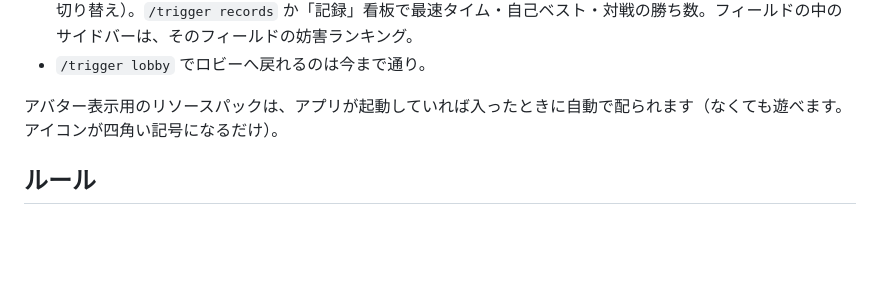
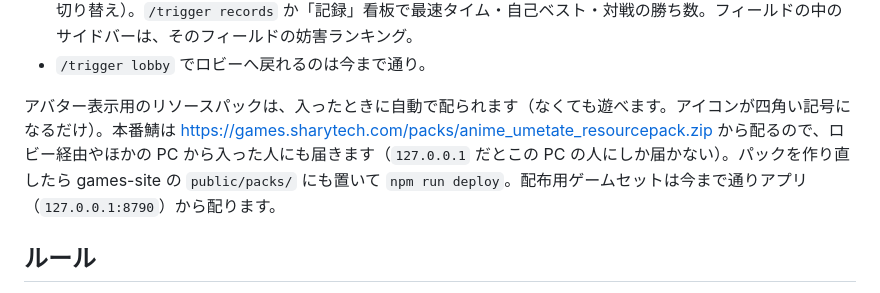
Before and after one commit to KanetyEngineer/minecraft-server-dev, a Markdown page: anime-umetate/README.md, the part around the change. GitHub-like rendering; blank space fills up the shorter version.

Commit message:
アイコン用リソースパックを games.sharytech.com から配る（127.0.0.1 だとほかの PC の人にはアイコンが四角になる）
Co-Authored-By: Claude Opus 5.5 (1M context) <noreply@anthropic.com>

```diff
--- a/anime-umetate/README.md
+++ b/anime-umetate/README.md
@@ -28,7 +28,7 @@ TikTok LIVE ──> tiktok-hub（まとめアプリ、パネル http://127.0.0.1
 - **記録**: 種類ごとに1人1つの自己ベストが残り、待機所のサイドバーに最速ランキング（10秒ごとに標準／ミニを切り替え）。`/trigger records` か「記録」看板で最速タイム・自己ベスト・対戦の勝ち数。フィールドの中のサイドバーは、そのフィールドの妨害ランキング。
 - `/trigger lobby` でロビーへ戻れるのは今まで通り。
 
-アバター表示用のリソースパックは、アプリが起動していれば入ったときに自動で配られます（なくても遊べます。アイコンが四角い記号になるだけ）。
+アバター表示用のリソースパックは、入ったときに自動で配られます（なくても遊べます。アイコンが四角い記号になるだけ）。本番鯖は https://games.sharytech.com/packs/anime_umetate_resourcepack.zip から配るので、ロビー経由やほかの PC から入った人にも届きます（`127.0.0.1` だとこの PC の人にしか届かない）。パックを作り直したら games-site の `public/packs/` にも置いて `npm run deploy`。配布用ゲームセットは今まで通りアプリ（`127.0.0.1:8790`）から配ります。
 
 ## ルール
 - 穴の中でホットバーのコンクリートパウダー（自動補充）を置いて埋める。置いたブロックは砂のように落ちて、着地した位置でブロックになるので隙間ができない。壁はガラスで壊れない。落下ダメージ・ダメージなし。
```
